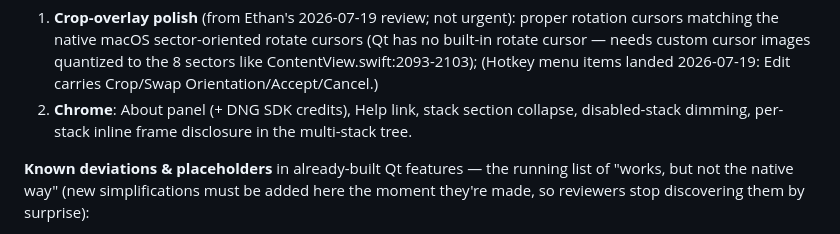
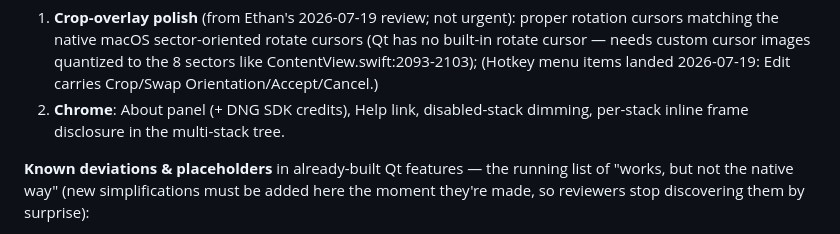
Before and after one commit to ethannicholas/hyperfocal, a Markdown page: ROADMAP.md, the part around the change. Rendered like a GitHub page.

Commit message:
ROADMAP: section collapse shipped
Co-Authored-By: Claude Fable 5 <noreply@anthropic.com>
Claude-Session: https://claude.ai/code/session_01VaUn7gTF5aGyjGuoPgA8ve

```diff
--- a/ROADMAP.md
+++ b/ROADMAP.md
@@ -182,9 +182,9 @@ in priority order:
    needs custom cursor images quantized to the 8 sectors like
    ContentView.swift:2093-2103); (Hotkey menu items landed
    2026-07-19: Edit carries Crop/Swap Orientation/Accept/Cancel.)
-2. **Chrome**: About panel (+ DNG SDK credits), Help link, stack
-   section collapse, disabled-stack dimming, per-stack inline frame
-   disclosure in the multi-stack tree.
+2. **Chrome**: About panel (+ DNG SDK credits), Help link,
+   disabled-stack dimming, per-stack inline frame disclosure in the
+   multi-stack tree.
 
 **Known deviations & placeholders** in already-built Qt features —
 the running list of "works, but not the native way" (new
```
